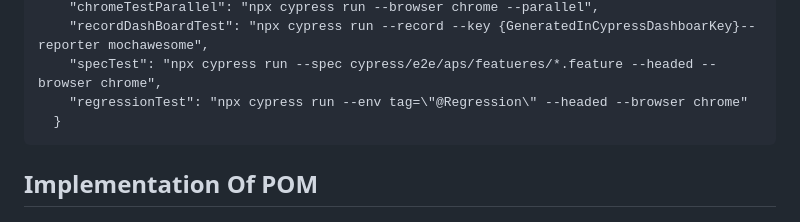
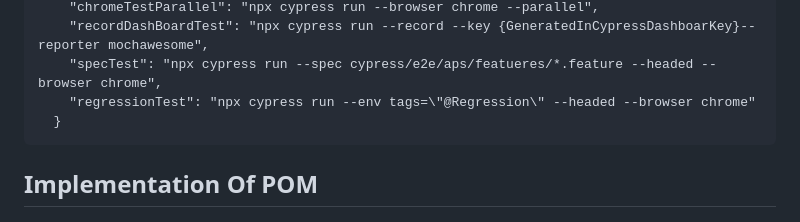
Before and after one commit to ismail-ozkan/AutomationPracticeSiteProject, a Markdown page: ReadMe.md, the part around the change. Rendered like a GitHub page.

````diff
--- a/ReadMe.md
+++ b/ReadMe.md
@@ -126,7 +126,7 @@ And we add this part to use scripts easily.
     "chromeTestParallel": "npx cypress run --browser chrome --parallel",
     "recordDashBoardTest": "npx cypress run --record --key {GeneratedInCypressDashboarKey}--reporter mochawesome",
     "specTest": "npx cypress run --spec cypress/e2e/aps/featueres/*.feature --headed --browser chrome",
-    "regressionTest": "npx cypress run --env tag=\"@Regression\" --headed --browser chrome"
+    "regressionTest": "npx cypress run --env tags=\"@Regression\" --headed --browser chrome"
   }
 ```
 
````
